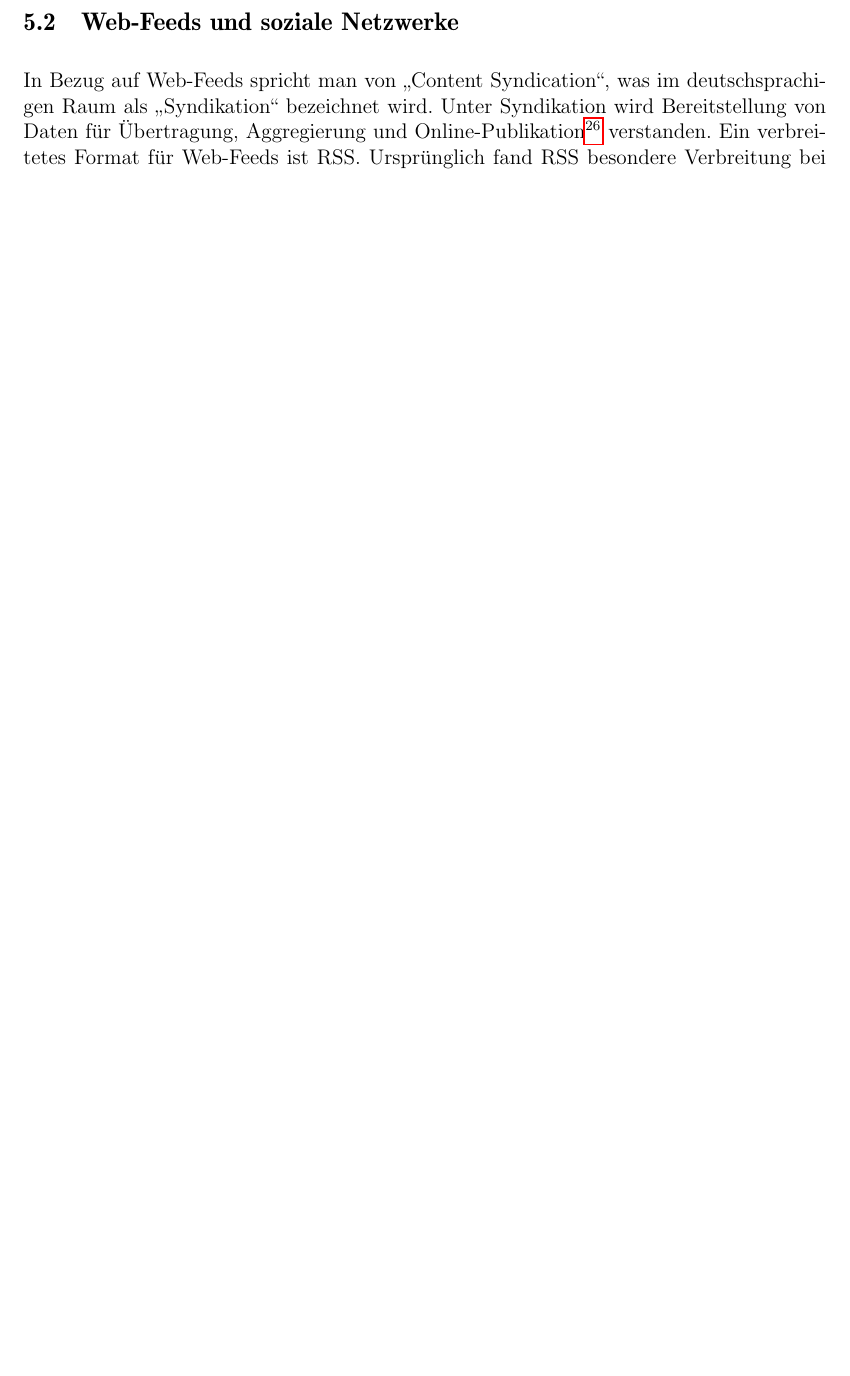
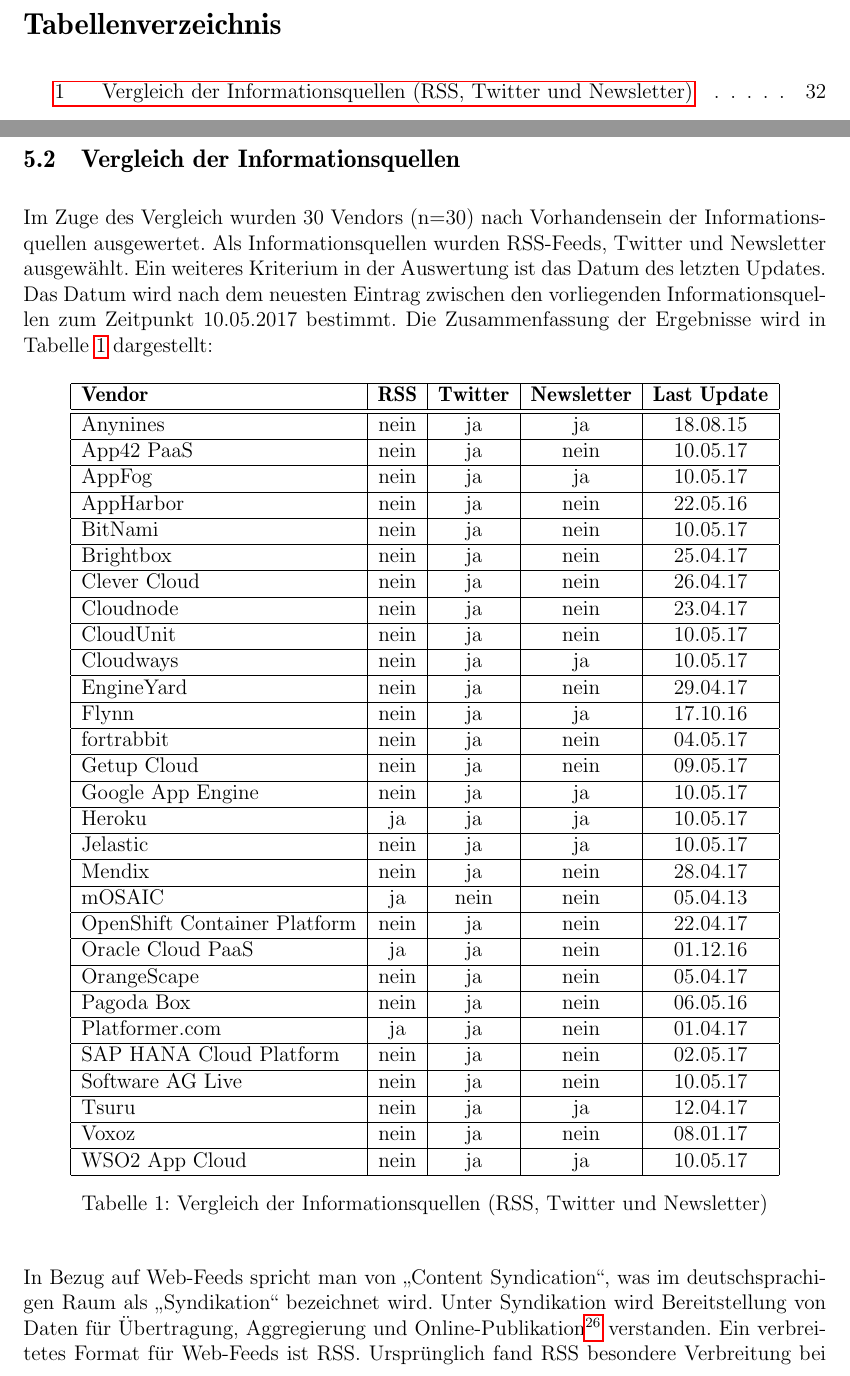
Before and after one commit to stefan-kolb/paasfinder-updater, a LaTeX thesis (thesis.tex, which reads sections/section-5/feeds.tex): part of page 37 of 44 before the commit and two parts of pages 4 and 38 of 46 after it, the two joined at a grey line, cut at the place of the change, the shorter picture padded with empty space. Compiled offline with pdfLaTeX; the source files are stored in an older character set and shown here as Unicode.

Commit message:
Vergeich nach Infoquelle

```diff
--- a/sections/section-5/feeds.tex
+++ b/sections/section-5/feeds.tex
@@ -1,4 +1,44 @@
-\subsection{Web-Feeds und soziale Netzwerke}\label{subsec:feeds}
+\subsection{Vergleich der Informationsquellen}\label{subsec:vergleich}
+Im Zuge des Vergleich wurden 30 Vendors (n=30) nach Vorhandensein der Informationsquellen ausgewertet. Als Informationsquellen wurden RSS-Feeds, Twitter und Newsletter ausgewählt. Ein weiteres Kriterium in der Auswertung ist das Datum des letzten Updates. Das Datum wird nach dem neuesten Eintrag zwischen den vorliegenden Informationsquellen zum Zeitpunkt 10.05.2017 bestimmt. Die Zusammenfassung der Ergebnisse wird in Tabelle \ref{tab:vergleich} dargestellt:
+\begin{table}[H]
+\centering
+\begin{tabular}{ |l|c|c|c|c| }
+\hline
+\textbf{Vendor} & \textbf{RSS} & \textbf{Twitter} & \textbf{Newsletter} & \textbf{Last Update} \\ \hline
+\hline
+Anynines & nein & ja & ja & 18.08.15 \\ \hline
+App42 PaaS & nein & ja & nein & 10.05.17 \\ \hline
+AppFog & nein & ja & ja & 10.05.17 \\ \hline
+AppHarbor & nein & ja & nein & 22.05.16 \\ \hline
+BitNami & nein & ja & nein & 10.05.17 \\ \hline
+Brightbox & nein & ja & nein & 25.04.17 \\ \hline
+Clever Cloud & nein & ja & nein & 26.04.17 \\ \hline
+Cloudnode & nein & ja & nein & 23.04.17 \\ \hline
+CloudUnit & nein & ja & nein & 10.05.17 \\ \hline
+Cloudways & nein & ja & ja & 10.05.17 \\ \hline
+EngineYard & nein & ja & nein & 29.04.17 \\ \hline
+Flynn & nein & ja & ja & 17.10.16 \\ \hline
+fortrabbit & nein & ja & nein & 04.05.17 \\ \hline
+Getup Cloud & nein & ja & nein & 09.05.17 \\ \hline
+Google App Engine & nein & ja & ja & 10.05.17 \\ \hline
+Heroku & ja & ja & ja & 10.05.17 \\ \hline
+Jelastic & nein & ja & ja & 10.05.17 \\ \hline
+Mendix & nein & ja & nein & 28.04.17 \\ \hline
+mOSAIC & ja & nein & nein & 05.04.13 \\ \hline
+OpenShift Container Platform & nein & ja & nein & 22.04.17 \\ \hline
+Oracle Cloud PaaS & ja & ja & nein & 01.12.16 \\ \hline
+OrangeScape & nein & ja & nein & 05.04.17 \\ \hline
+Pagoda Box & nein & ja & nein & 06.05.16 \\ \hline
+Platformer.com & ja & ja & nein & 01.04.17 \\ \hline
+SAP HANA Cloud Platform & nein & ja & nein & 02.05.17 \\ \hline
+Software AG Live & nein & ja & nein & 10.05.17 \\ \hline
+Tsuru & nein & ja & ja & 12.04.17 \\ \hline
+Voxoz & nein & ja & nein & 08.01.17 \\ \hline
+WSO2 App Cloud & nein & ja & ja & 10.05.17 \\ \hline
+\end{tabular}
+\caption {Vergleich der Informationsquellen (RSS, Twitter und Newsletter)}
+\label{tab:vergleich}
+\end{table}
 In Bezug auf Web-Feeds spricht man von \glqq{}Content Syndication\grqq{}, was im deutschsprachigen Raum als \glqq{}Syndikation\grqq{} bezeichnet wird. Unter Syndikation wird Bereitstellung von Daten für Übertragung, Aggregierung und Online-Publikation\footnote{http://web.resource.org/rss/1.0/} verstanden. Ein verbreitetes Format für Web-Feeds ist RSS. Ursprünglich fand RSS besondere Verbreitung bei Webbloggern \cite[S.103]{tilkov2015}. Aufgrund des einfachen Konzeptes ist RSS in kürzer Zeit zum meistgenutzten Format zur Änderungsbenachrichtigung geworden.\\
 Je nach Quelle wird die Abkürzung RSS unterschiedlich interpretiert. In der ersten Version (RSS 1.0) stand die Abkürzung für \glqq{}RDF Site Summary\grqq{}. In der Version 2.0 wird jedoch \glqq{}Really Simple Syndikation\grqq{}\footnote{https://validator.w3.org/feed/docs/rss2.html\label{rss2.0}} erwähnt. Ein RSS 2.0 Dokument wird in XML-Format definiert und als Wurzel den Rss-Tag enthält, der den Namensraum der Elemente und die Version von RSS bestimmt. Im Rss-Tag wird der Channel-Tag definiert, der folgende Elemente enthalten muss (siehe \ref{rss2.0}):
 \begin{itemize}
```
Also changed, not shown: sections/section-4/worker.tex (+2 -8 lines), thesis.tex (+2 -2 lines), thesis.pdf, 1 other file.
